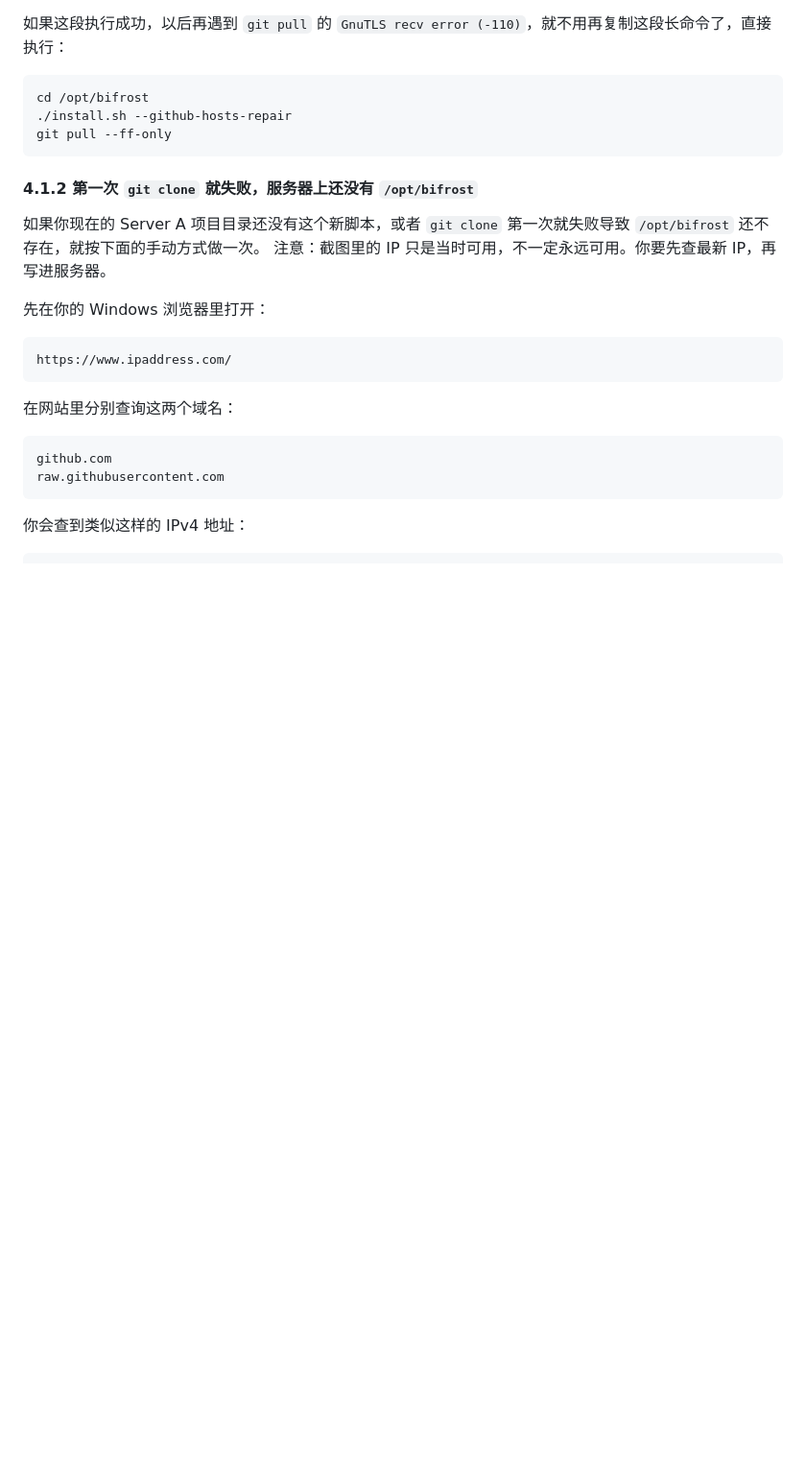
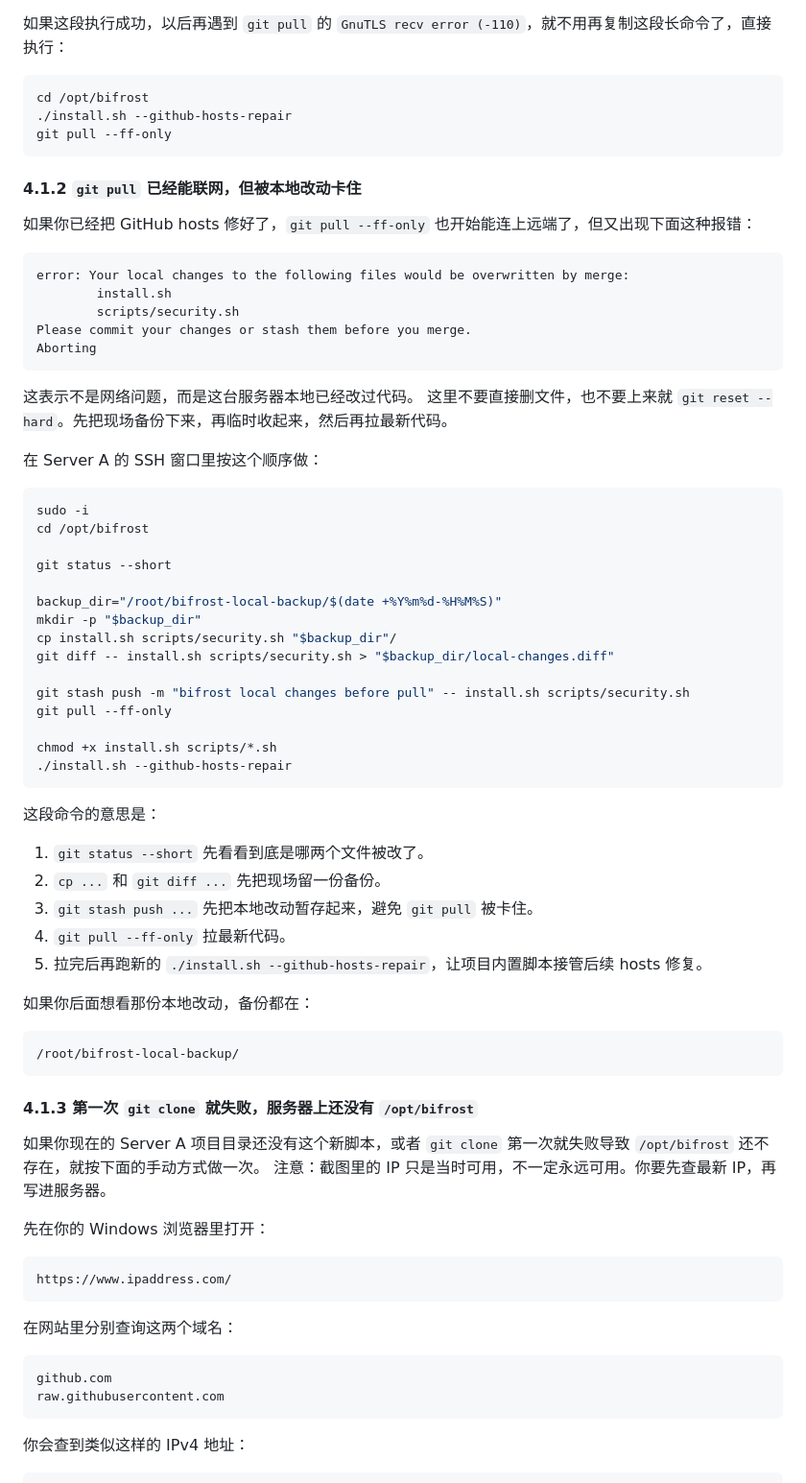
Before and after one commit to ZRainbow1275/bifrost, a Markdown page: FROM_ZERO_SERVER_A_RUNBOOK.md, the part around one of its changes. Shown at 96% size. Rendered like a GitHub page; blank space fills up the shorter version.

Commit message:
docs: add local-change pull recovery steps

````diff
--- a/FROM_ZERO_SERVER_A_RUNBOOK.md
+++ b/FROM_ZERO_SERVER_A_RUNBOOK.md
@@ -278,7 +287,56 @@ cd /opt/bifrost
 git pull --ff-only
 ```
 
-#### 4.1.2 第一次 `git clone` 就失败，服务器上还没有 `/opt/bifrost`
+#### 4.1.2 `git pull` 已经能联网，但被本地改动卡住
+
+如果你已经把 GitHub hosts 修好了，`git pull --ff-only` 也开始能连上远端了，但又出现下面这种报错：
+
+```text
+error: Your local changes to the following files would be overwritten by merge:
+        install.sh
+        scripts/security.sh
+Please commit your changes or stash them before you merge.
+Aborting
+```
+
+这表示不是网络问题，而是这台服务器本地已经改过代码。
+这里不要直接删文件，也不要上来就 `git reset --hard`。先把现场备份下来，再临时收起来，然后再拉最新代码。
+
+在 Server A 的 SSH 窗口里按这个顺序做：
+
+```bash
+sudo -i
+cd /opt/bifrost
+
+git status --short
+
+backup_dir="/root/bifrost-local-backup/$(date +%Y%m%d-%H%M%S)"
+mkdir -p "$backup_dir"
+cp install.sh scripts/security.sh "$backup_dir"/
+git diff -- install.sh scripts/security.sh > "$backup_dir/local-changes.diff"
+
+git stash push -m "bifrost local changes before pull" -- install.sh scripts/security.sh
+git pull --ff-only
+
+chmod +x install.sh scripts/*.sh
+./install.sh --github-hosts-repair
+```
+
+这段命令的意思是：
+
+1. `git status --short` 先看看到底是哪两个文件被改了。
+2. `cp ...` 和 `git diff ...` 先把现场留一份备份。
+3. `git stash push ...` 先把本地改动暂存起来，避免 `git pull` 被卡住。
+4. `git pull --ff-only` 拉最新代码。
+5. 拉完后再跑新的 `./install.sh --github-hosts-repair`，让项目内置脚本接管后续 hosts 修复。
+
+如果你后面想看那份本地改动，备份都在：
+
+```bash
+/root/bifrost-local-backup/
+```
+
+#### 4.1.3 第一次 `git clone` 就失败，服务器上还没有 `/opt/bifrost`
 
 如果你现在的 Server A 项目目录还没有这个新脚本，或者 `git clone` 第一次就失败导致 `/opt/bifrost` 还不存在，就按下面的手动方式做一次。
 注意：截图里的 IP 只是当时可用，不一定永远可用。你要先查最新 IP，再写进服务器。
````
Also changed, not shown: other parts of FROM_ZERO_SERVER_A_RUNBOOK.md (+9 -0 lines), FROM_ZERO_SERVER_B_RUNBOOK.md (+49 -0 lines).
